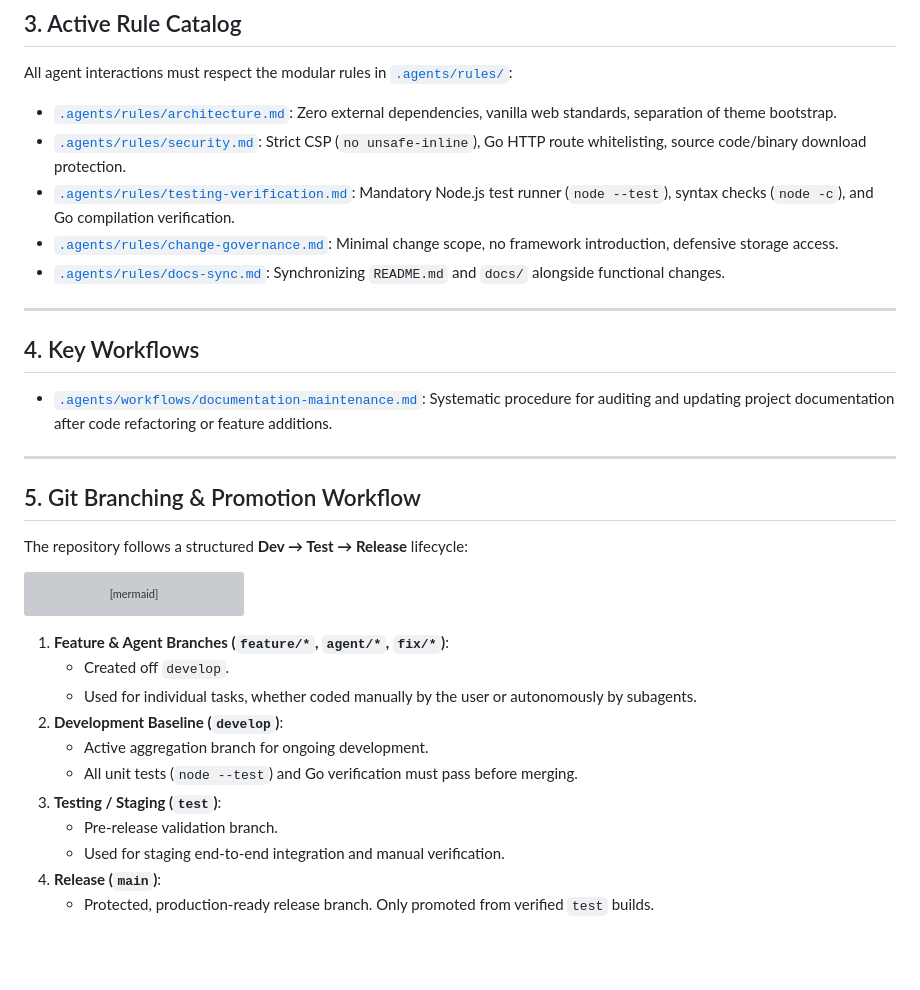
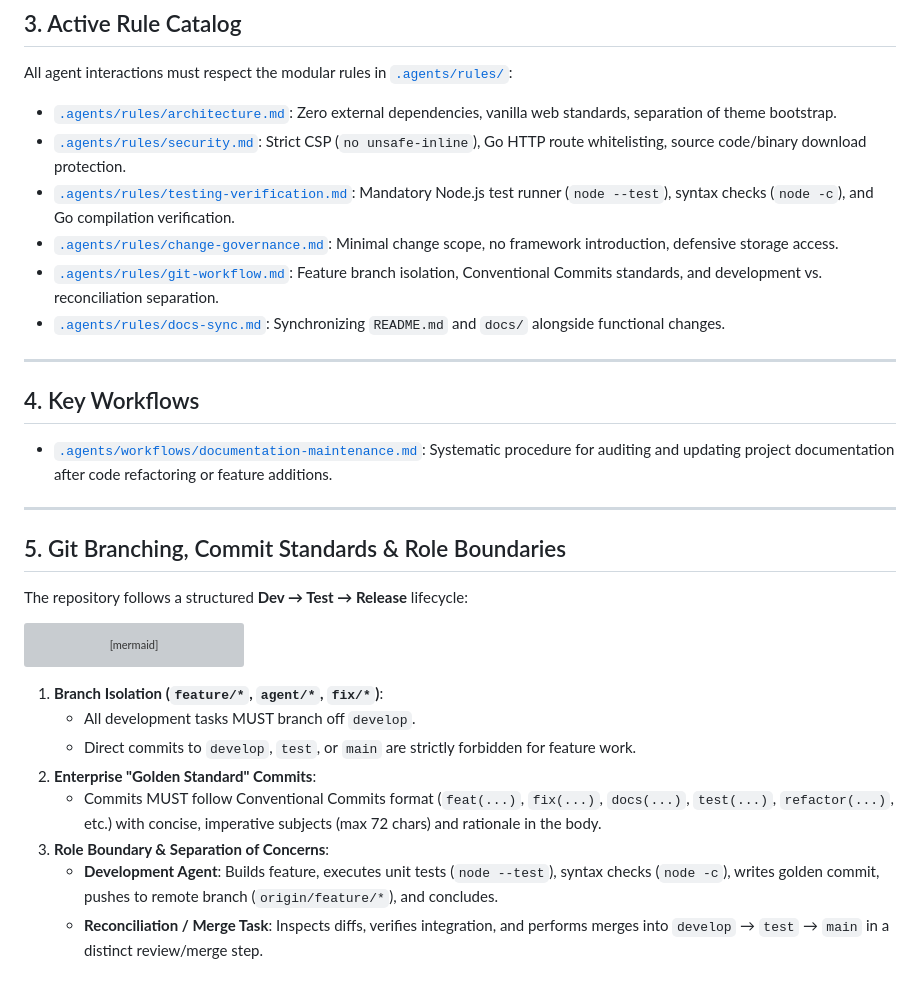
Before and after one commit to MeRideBike/antigravity_playground, a Markdown page: AGENTS.md, the part around the change. Rendered like a GitHub page; blank space fills up the shorter version; grey boxes are pictures that could not be loaded.

Commit message:
chore(governance): add git-workflow rule and commit standards
Establish branch isolation off develop, Conventional Commits, and separation of development from merge/reconciliation tasks.

````diff
--- a/AGENTS.md
+++ b/AGENTS.md
@@ -30,6 +30,7 @@ All agent interactions must respect the modular rules in [`.agents/rules/`](file
 - [`.agents/rules/security.md`](file:///c:/Users/ethan/OneDrive/Desktop/antigravity_playground/.agents/rules/security.md): Strict CSP (`no unsafe-inline`), Go HTTP route whitelisting, source code/binary download protection.
 - [`.agents/rules/testing-verification.md`](file:///c:/Users/ethan/OneDrive/Desktop/antigravity_playground/.agents/rules/testing-verification.md): Mandatory Node.js test runner (`node --test`), syntax checks (`node -c`), and Go compilation verification.
 - [`.agents/rules/change-governance.md`](file:///c:/Users/ethan/OneDrive/Desktop/antigravity_playground/.agents/rules/change-governance.md): Minimal change scope, no framework introduction, defensive storage access.
+- [`.agents/rules/git-workflow.md`](file:///c:/Users/ethan/OneDrive/Desktop/antigravity_playground/.agents/rules/git-workflow.md): Feature branch isolation, Conventional Commits standards, and development vs. reconciliation separation.
 - [`.agents/rules/docs-sync.md`](file:///c:/Users/ethan/OneDrive/Desktop/antigravity_playground/.agents/rules/docs-sync.md): Synchronizing `README.md` and `docs/` alongside functional changes.
 
 ---
@@ -40,7 +41,7 @@ All agent interactions must respect the modular rules in [`.agents/rules/`](file
 
 ---
 
-## 5. Git Branching & Promotion Workflow
+## 5. Git Branching, Commit Standards & Role Boundaries
 
 The repository follows a structured **Dev → Test → Release** lifecycle:
 
@@ -60,14 +61,11 @@ gitGraph
    merge test id: "Release to Main" tag: "v1.0"
 ```
 
-1. **Feature & Agent Branches (`feature/*`, `agent/*`, `fix/*`)**:
-   - Created off `develop`.
-   - Used for individual tasks, whether coded manually by the user or autonomously by subagents.
-2. **Development Baseline (`develop`)**:
-   - Active aggregation branch for ongoing development.
-   - All unit tests (`node --test`) and Go verification must pass before merging.
-3. **Testing / Staging (`test`)**:
-   - Pre-release validation branch.
-   - Used for staging end-to-end integration and manual verification.
-4. **Release (`main`)**:
-   - Protected, production-ready release branch. Only promoted from verified `test` builds.
+1. **Branch Isolation (`feature/*`, `agent/*`, `fix/*`)**:
+   - All development tasks MUST branch off `develop`.
+   - Direct commits to `develop`, `test`, or `main` are strictly forbidden for feature work.
+2. **Enterprise "Golden Standard" Commits**:
+   - Commits MUST follow Conventional Commits format (`feat(...)`, `fix(...)`, `docs(...)`, `test(...)`, `refactor(...)`, etc.) with concise, imperative subjects (max 72 chars) and rationale in the body.
+3. **Role Boundary & Separation of Concerns**:
+   - **Development Agent**: Builds feature, executes unit tests (`node --test`), syntax checks (`node -c`), writes golden commit, pushes to remote branch (`origin/feature/*`), and concludes.
+   - **Reconciliation / Merge Task**: Inspects diffs, verifies integration, and performs merges into `develop` → `test` → `main` in a distinct review/merge step.
````
Also changed, not shown: .agents/rules/git-workflow.md (added, +67 -0 lines).
